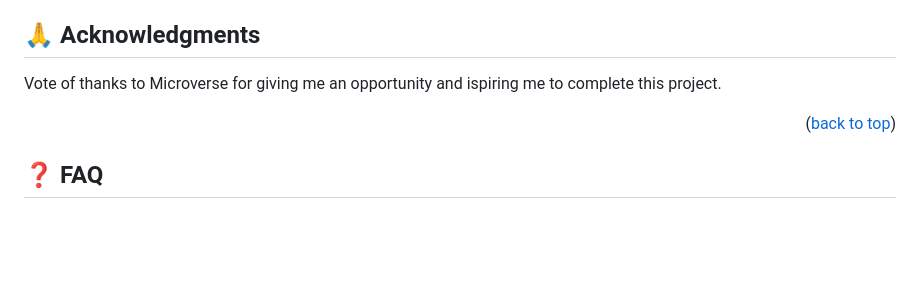
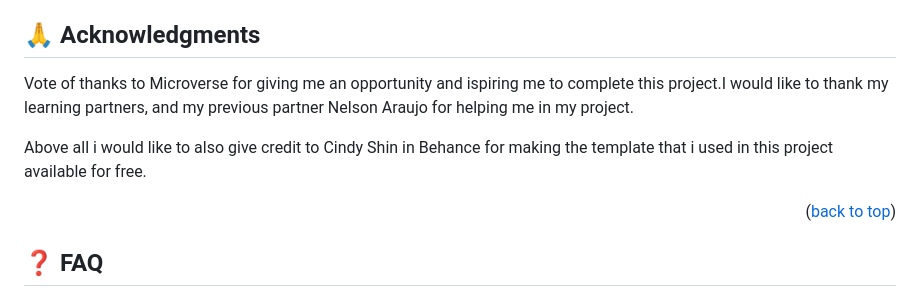
Before and after one commit to Kidd254/Module1-Capstone-Project, a Markdown page: README.md, the part around the change. GitHub-like rendering; blank space fills up the shorter version.

Commit message:
add acknowledgement to Cindy in Behance

```diff
--- a/README.md
+++ b/README.md
@@ -124,7 +124,9 @@ If you like this project kindly offer your support in terms of contributions. If
 
 ## 🙏 Acknowledgments <a name="acknowledgements"></a>
 
-Vote of thanks to Microverse for giving me an opportunity and ispiring me to complete this project.
+Vote of thanks to Microverse for giving me an opportunity and ispiring me to complete this project.I would like to thank my learning partners, and my previous partner Nelson Araujo for helping me in my project.
+
+Above all i would like to also give credit to Cindy Shin in Behance for making the template that i used in this project available for free.
 
 <p align="right">(<a href="#readme-top">back to top</a>)</p>
 
```
